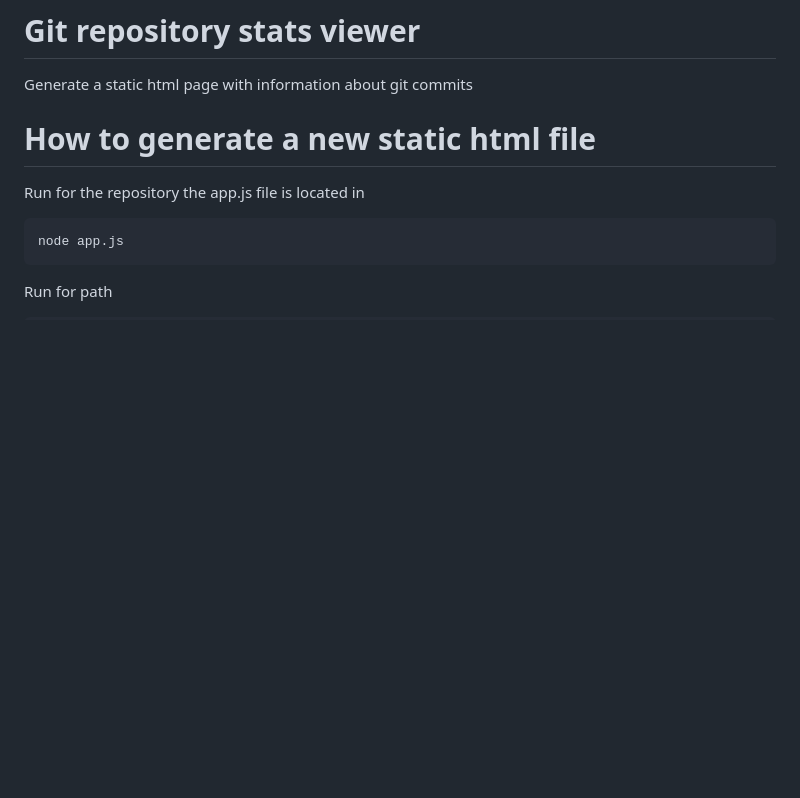
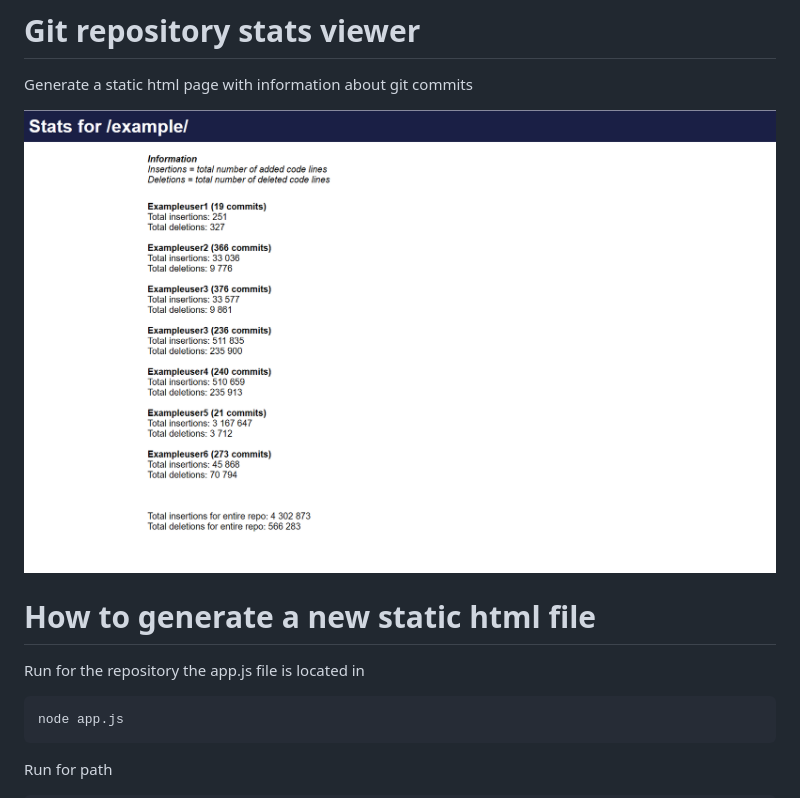
Before and after one commit to carlmarkegang/git-repo-stats-viewer, a Markdown page: README.md, the part around the change. Rendered like a GitHub page; pictures changed too: img/example.png (added); blank space fills up the shorter version.

Commit message:
example and fixes

```diff
--- a/README.md
+++ b/README.md
@@ -1,5 +1,7 @@
 # Git repository stats viewer
 Generate a static html page with information about git commits
+
+![example](img/example.png)
 
 # How to generate a new static html file
 Run for the repository the app.js file is located in
```
Also changed, not shown: 1 other file.
